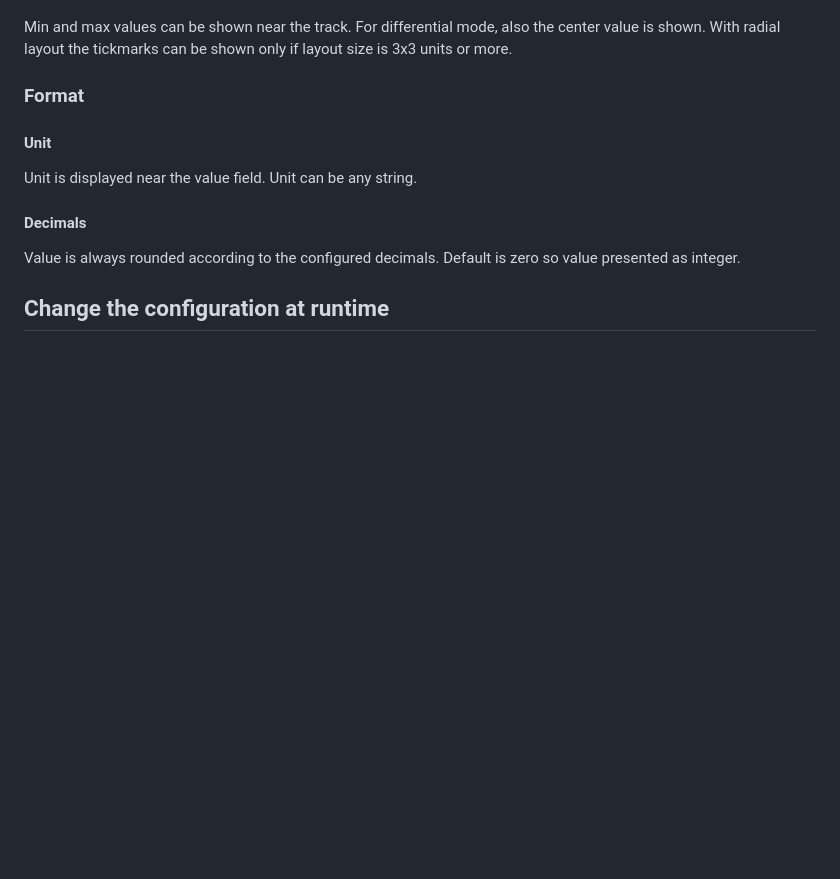
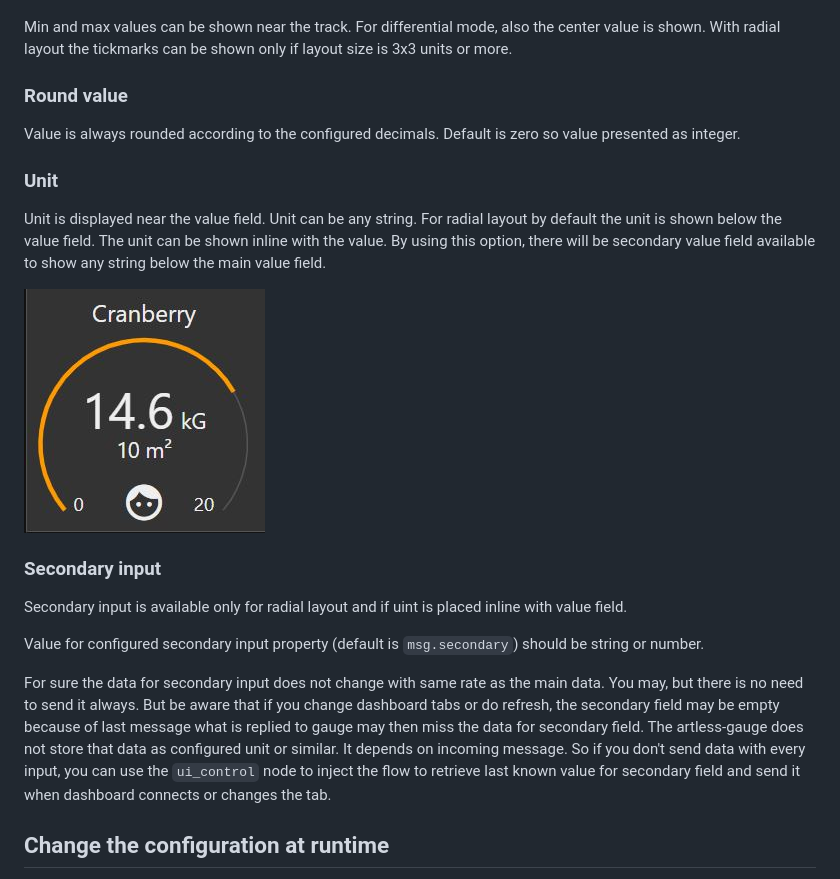
Before and after one commit to hotNipi/node-red-contrib-ui-artless-gauge, a Markdown page: README.md, the part around the change. Drawn GitHub-style; pictures changed too: images/artless-gauge-secondary-field.JPG (added); blank space fills up the shorter version.

Commit message:
inline unit + secindary input

```diff
--- a/README.md
+++ b/README.md
@@ -77,11 +77,21 @@ Min and max values can be shown near the track.
 For differential mode, also the center value is shown.
 With radial layout the tickmarks can be shown only if layout size is 3x3 units or more.
 
-### Format
-#### Unit
-Unit is displayed near the value field. Unit can be any string.
-#### Decimals
+### Round value
 Value is always rounded according to the configured decimals. Default is zero so value presented as integer.
+
+### Unit
+Unit is displayed near the value field. Unit can be any string. For radial layout by default the unit is shown below the value field. The unit can be shown inline with the value. By using this option, there will be secondary value field available to show any string below the main value field.
+
+![Node-RED dashboard widget node-red-contrib-ui-artless-gauge secondary](images/artless-gauge-secondary-field.JPG)
+
+### Secondary input
+Secondary input is available only for radial layout and if uint is placed inline with value field.
+
+Value for configured secondary input property (default is <code>msg.secondary</code>) should be string or number.
+
+For sure the data for secondary input does not change with same rate as the main data. You may, but there is no need to send it always. But be aware that if you change dashboard tabs or do refresh, the secondary field may be empty because of last message what is replied to gauge may then miss the data for secondary field. The artless-gauge does not store that data as configured unit or similar. It depends on incoming message. So if you don't send data with every input, you can use the <code>ui_control</code> node to inject the flow to retrieve last known value for secondary field and send it when dashboard connects or changes the tab.
+
 
 ## Change the configuration at runtime
 
```
Also changed, not shown: 2 other files.
